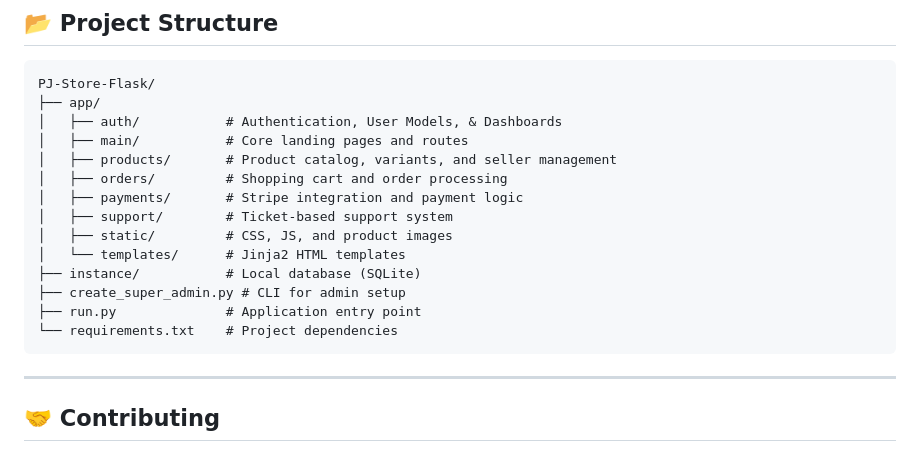
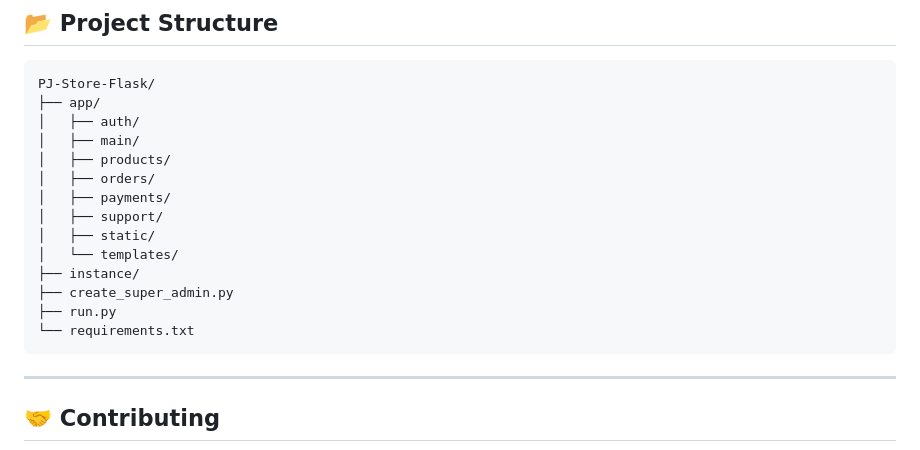
Before and after one commit to Aaron-pweb/PJ-Store-Flask, a Markdown page: README.md, the part around the change. Drawn GitHub-style.

````diff
--- a/README.md
+++ b/README.md
@@ -101,18 +101,18 @@ The application will be available at `http://127.0.0.1:5000`.
 ```text
 PJ-Store-Flask/
 ├── app/
-│   ├── auth/           # Authentication, User Models, & Dashboards
-│   ├── main/           # Core landing pages and routes
-│   ├── products/       # Product catalog, variants, and seller management
-│   ├── orders/         # Shopping cart and order processing
-│   ├── payments/       # Stripe integration and payment logic
-│   ├── support/        # Ticket-based support system
-│   ├── static/         # CSS, JS, and product images
-│   └── templates/      # Jinja2 HTML templates
-├── instance/           # Local database (SQLite)
-├── create_super_admin.py # CLI for admin setup
-├── run.py              # Application entry point
-└── requirements.txt    # Project dependencies
+│   ├── auth/
+│   ├── main/
+│   ├── products/
+│   ├── orders/
+│   ├── payments/
+│   ├── support/
+│   ├── static/
+│   └── templates/
+├── instance/
+├── create_super_admin.py
+├── run.py
+└── requirements.txt
 ```
 
 ---
````
